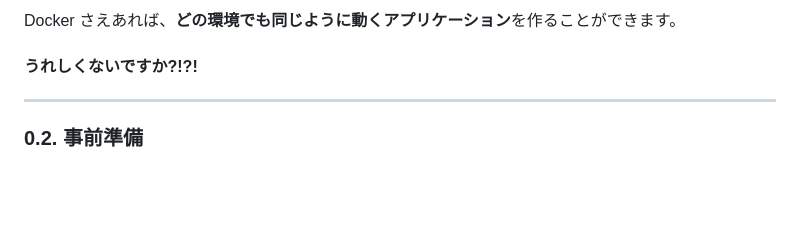
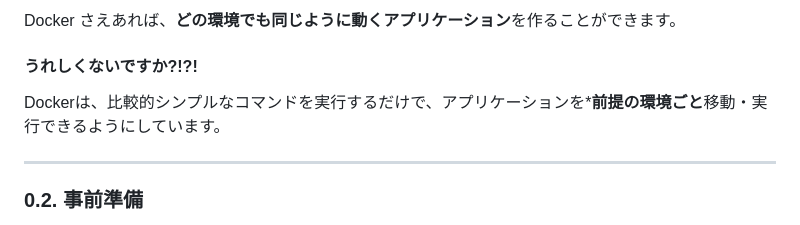
Before and after one commit to chrom9103/docker-intro, a Markdown page: README.md, the part around the change. Rendered like a GitHub page; blank space fills up the shorter version.

Commit message:
README.mdにDockerのシンプルなコマンドによる環境移動・実行の説明を追加

```diff
--- a/README.md
+++ b/README.md
@@ -53,6 +53,8 @@ web開発では、そもそものOS、依存する言語のバージョン、設
 
 Docker さえあれば、**どの環境でも同じように動くアプリケーション**を作ることができます。
 #### うれしくないですか?!?!
+
+Dockerは、比較的シンプルなコマンドを実行するだけで、アプリケーションを***前提の環境ごと**移動・実行できるようにしています。
 
 ---
 
```
